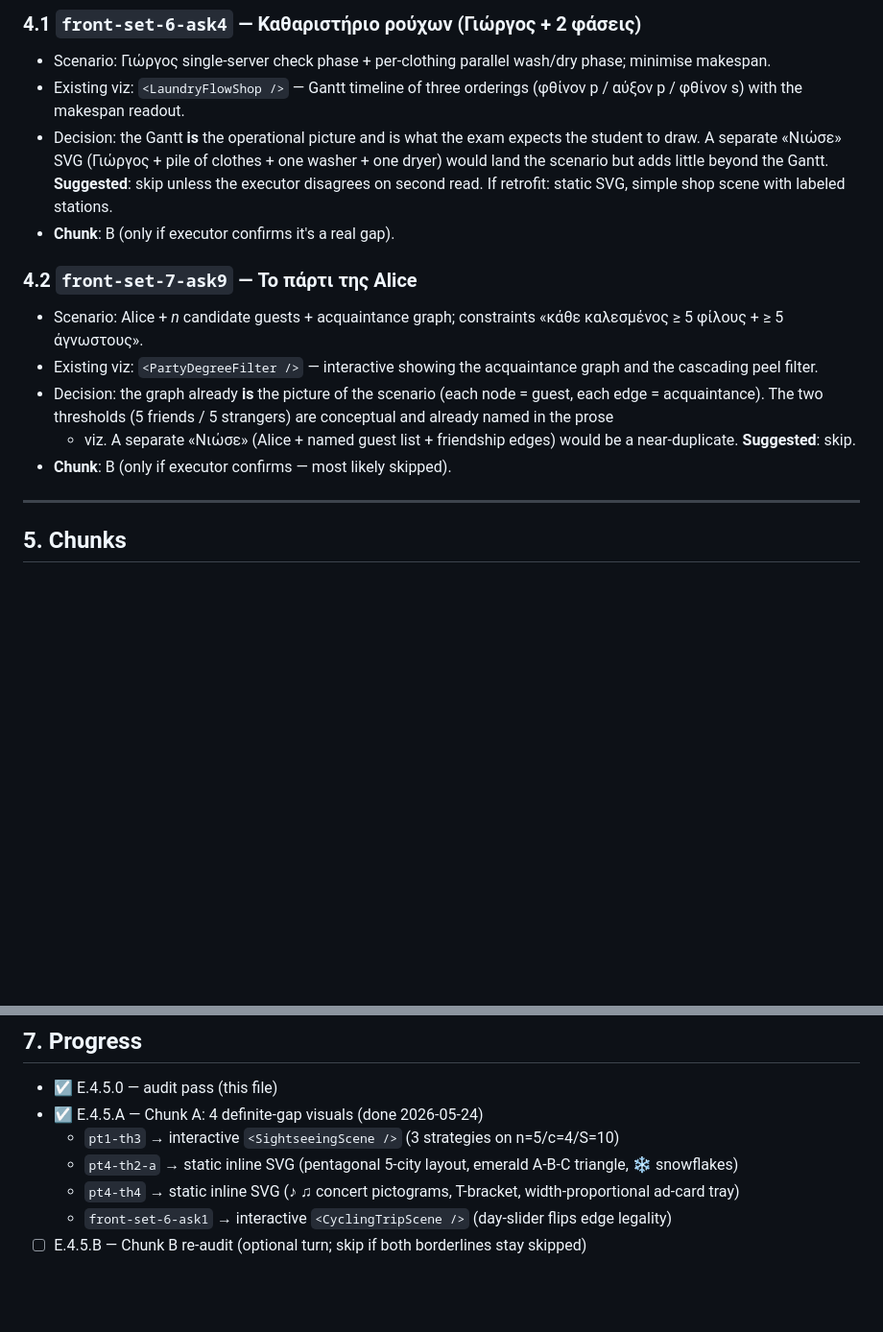
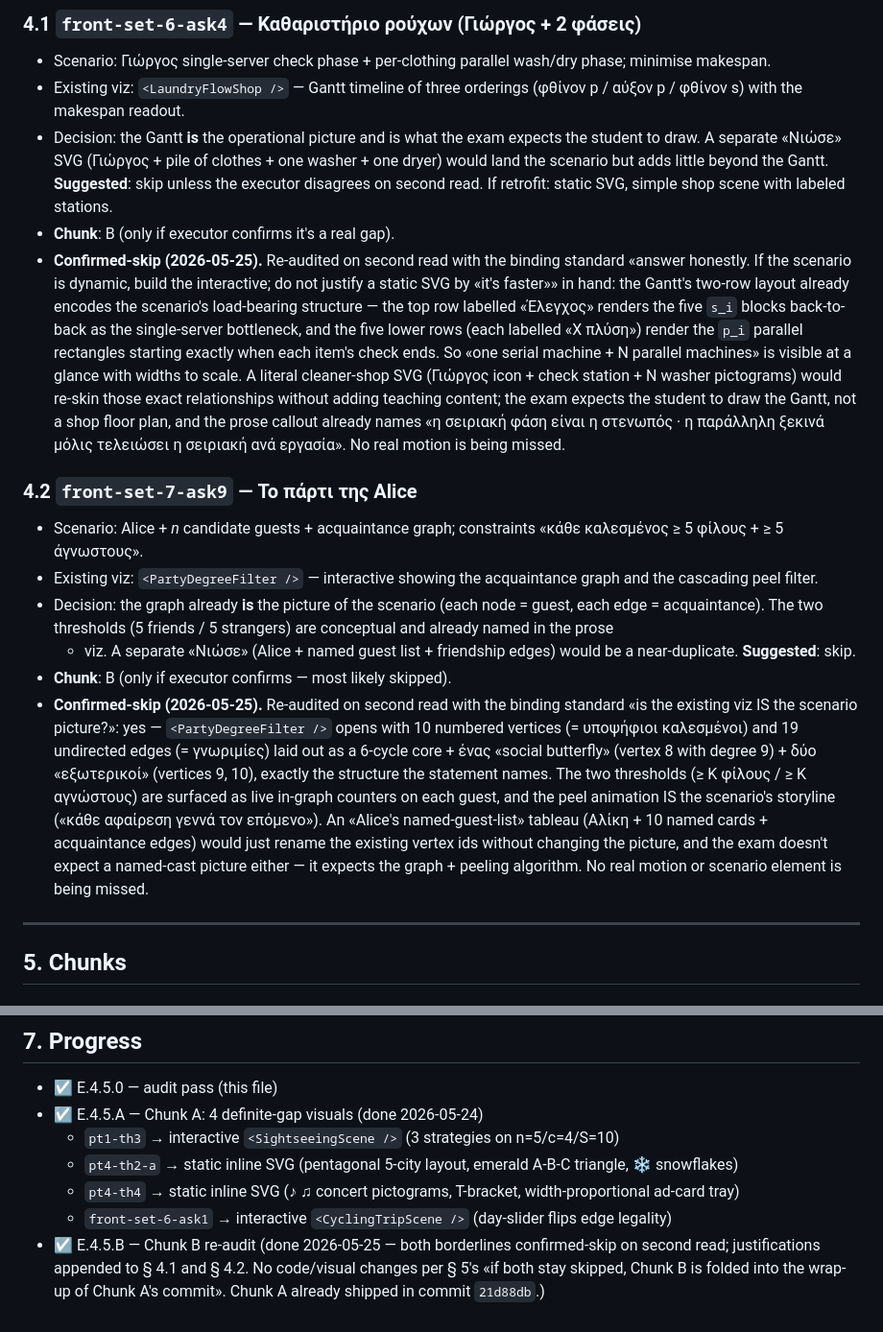
Before and after one commit to AlexTuring010/signal-processing-with-alexturing, a Markdown page: plans/E_VISUAL_AUDIT.md, 2 parts joined by grey strips. Shown at 96% size. GitHub-like rendering; blank space fills up the shorter version.

Commit message:
docs(visuals-chunk-B): confirmed-skip both E.4.5 borderlines on re-audit
Per plans/E_VISUAL_AUDIT.md § 5 ("if both stay skipped, Chunk B is
folded into the wrap-up of Chunk A's commit, no separate turn needed"),
Chunk B re-audit on 2026-05-25 confirms both borderlines stay skipped:

- front-set-6-ask4 (Γιώργος καθαριστήριο): LaundryFlowShop's Gantt
  already encodes the "1 serial + N parallel" dichotomy via its top
  "Έλεγχος" row (5 s_i bottleneck blocks back-to-back) + 5 lower
  "X πλύση" rows (parallel p_i rectangles, widths to scale). A
  literal cleaner-shop SVG would re-skin those exact relationships
  without adding teaching content; the exam expects the student to
  draw a Gantt, not a shop floor plan.

- front-set-7-ask9 (πάρτι Alice): PartyDegreeFilter already opens
  with 10 numbered vertices (= guests) + 19 undirected edges
  (= γνωριμίες) laid out as a 6-cycle core + social-butterfly +
  two outliers. The friendship graph IS the picture of the scenario;
  numbered nodes vs named guests is purely cosmetic. An "Alice's
  guest-list" tableau would just rename vertex ids.

No code/visual changes. Updates plans/E_VISUAL_AUDIT.md § 4.1, § 4.2,
§ 7 with the confirmed-skip justifications, and ticks
plans/PHASE_E_PLAN.md (E.4.5.B + parents E.4.5 + E.4.6 + B7 wrapper
+ F.1.0 as bookkeeping cross-check per the resume protocol).

E.4.5 (audit + retrofit, both chunks) is now end-to-end DONE. Standing
lesson: if existing viz draws the exact relationships the statement
names, a scenario re-skin is cosmetic — skip with documented
justification.

Co-Authored-By: Claude Opus 4.7 <noreply@anthropic.com>

```diff
--- a/plans/E_VISUAL_AUDIT.md
+++ b/plans/E_VISUAL_AUDIT.md
@@ -227,6 +227,22 @@ justify a static SVG by «it's faster»»).
   executor disagrees on second read. If retrofit: static SVG, simple
   shop scene with labeled stations.
 - **Chunk**: B (only if executor confirms it's a real gap).
+- **Confirmed-skip (2026-05-25).** Re-audited on second read with the
+  binding standard «answer honestly. If the scenario is dynamic, build
+  the interactive; do not justify a static SVG by «it's faster»» in
+  hand: the Gantt's two-row layout already encodes the scenario's
+  load-bearing structure — the top row labelled «Έλεγχος» renders the
+  five `s_i` blocks back-to-back as the single-server bottleneck, and
+  the five lower rows (each labelled «X πλύση») render the `p_i`
+  parallel rectangles starting exactly when each item's check ends. So
+  «one serial machine + N parallel machines» is visible at a glance
+  with widths to scale. A literal cleaner-shop SVG (Γιώργος icon +
+  check station + N washer pictograms) would re-skin those exact
+  relationships without adding teaching content; the exam expects the
+  student to draw the Gantt, not a shop floor plan, and the prose
+  callout already names «η σειριακή φάση είναι η στενωπός · η
+  παράλληλη ξεκινά μόλις τελειώσει η σειριακή ανά εργασία». No real
+  motion is being missed.
 
 ### 4.2 `front-set-7-ask9` — Το πάρτι της Alice
 
@@ -240,6 +256,20 @@ justify a static SVG by «it's faster»»).
   + viz. A separate «Νιώσε» (Alice + named guest list + friendship
   edges) would be a near-duplicate. **Suggested**: skip.
 - **Chunk**: B (only if executor confirms — most likely skipped).
+- **Confirmed-skip (2026-05-25).** Re-audited on second read with the
+  binding standard «is the existing viz IS the scenario picture?»:
+  yes — `<PartyDegreeFilter />` opens with 10 numbered vertices (=
+  υποψήφιοι καλεσμένοι) and 19 undirected edges (= γνωριμίες) laid
+  out as a 6-cycle core + ένας «social butterfly» (vertex 8 with
+  degree 9) + δύο «εξωτερικοί» (vertices 9, 10), exactly the structure
+  the statement names. The two thresholds (≥ K φίλους / ≥ K αγνώστους)
+  are surfaced as live in-graph counters on each guest, and the peel
+  animation IS the scenario's storyline («κάθε αφαίρεση γεννά τον
+  επόμενο»). An «Alice's named-guest-list» tableau (Αλίκη + 10 named
+  cards + acquaintance edges) would just rename the existing vertex
+  ids without changing the picture, and the exam doesn't expect a
+  named-cast picture either — it expects the graph + peeling
+  algorithm. No real motion or scenario element is being missed.
 
 ---
 
@@ -306,5 +336,8 @@ Per `plans/PHASE_E_PLAN.md` § E.4.5:
   - `pt4-th2-a` → static inline SVG (pentagonal 5-city layout, emerald A-B-C triangle, ❄ snowflakes)
   - `pt4-th4` → static inline SVG (♪ ♫ concert pictograms, T-bracket, width-proportional ad-card tray)
   - `front-set-6-ask1` → interactive `<CyclingTripScene />` (day-slider flips edge legality)
-- ☐ E.4.5.B — Chunk B re-audit (optional turn; skip if both
-  borderlines stay skipped)
+- ☑ E.4.5.B — Chunk B re-audit (done 2026-05-25 — both borderlines
+  confirmed-skip on second read; justifications appended to § 4.1 and
+  § 4.2. No code/visual changes per § 5's «if both stay skipped,
+  Chunk B is folded into the wrap-up of Chunk A's commit». Chunk A
+  already shipped in commit `21d88db`.)
```
Also changed, not shown: plans/PHASE_E_PLAN.md (+5 -5 lines).
